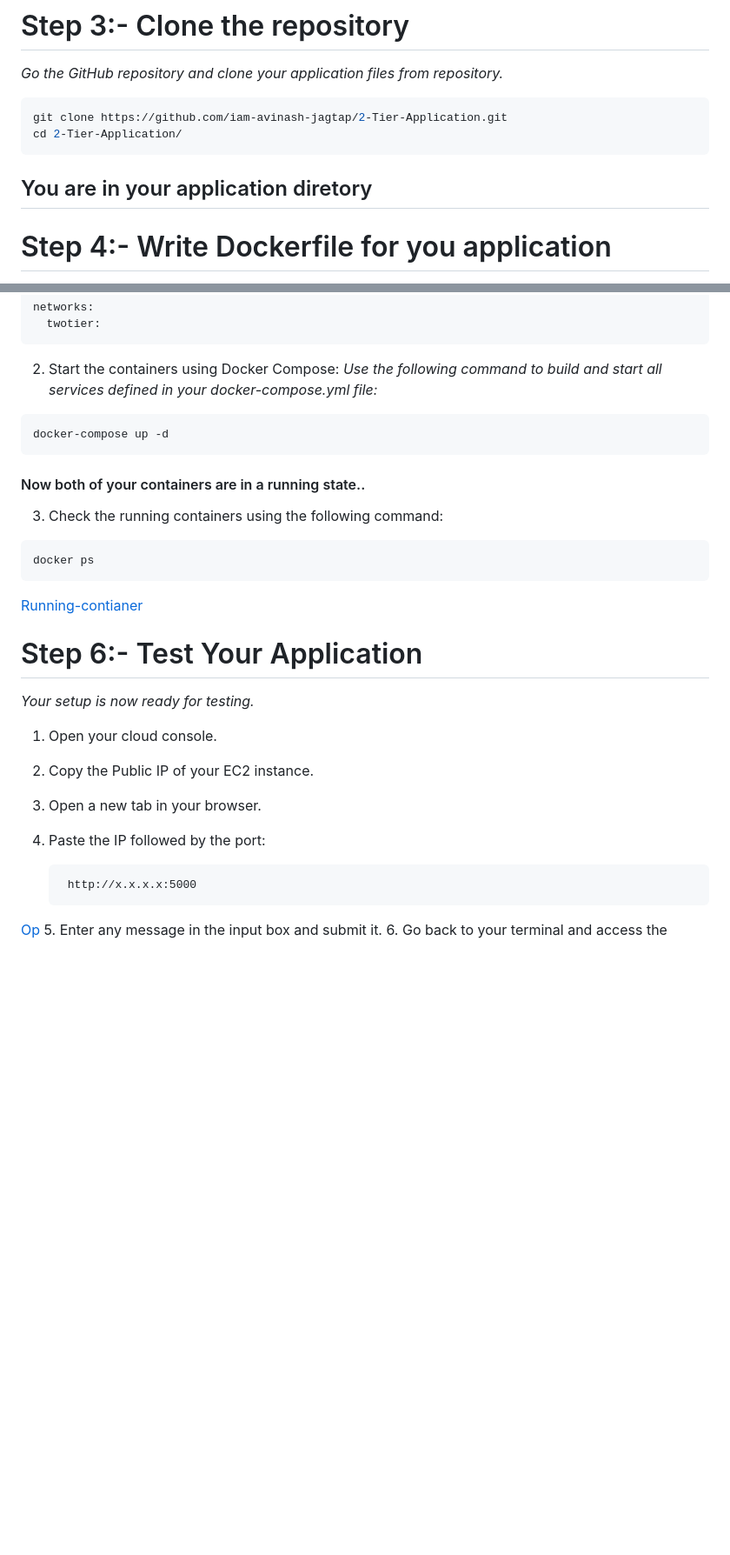
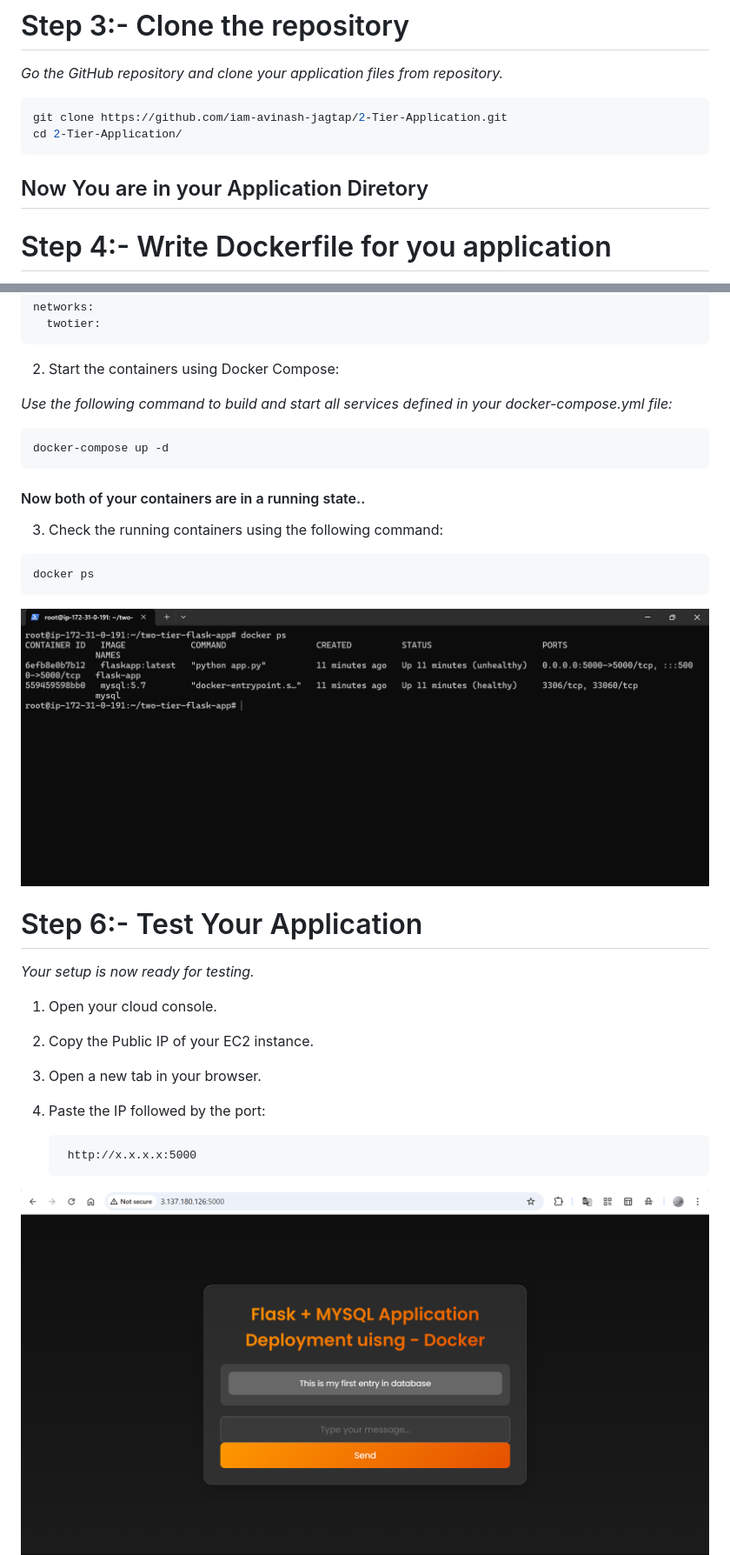
Before and after one commit to iam-avinash-jagtap/2-Tier-Application-Deployment-Using-Docker_Contianer, a Markdown page: readme.md, 2 parts joined by grey strips. Shown at 87% size. GitHub-like rendering; blank space fills up the shorter version.

Commit message:
Added Images in .md file

````diff
--- a/readme.md
+++ b/readme.md
@@ -55,7 +55,7 @@ _Go the GitHub repository and clone your application files from repository._
 git clone https://github.com/iam-avinash-jagtap/2-Tier-Application.git
 cd 2-Tier-Application/
 ```
-You are in your application diretory
+Now You are in your Application Diretory
  ---
 # Step 4:- Write Dockerfile for you application
 1. Write a Dockerfile to Build the Image of Your Application.
@@ -147,6 +149,7 @@ networks:
   twotier:
 ```
 2. Start the containers using Docker Compose:
+
 _Use the following command to build and start all services defined in your docker-compose.yml file:_
 ```bash
 docker-compose up -d
@@ -156,8 +159,11 @@ docker-compose up -d
 ```bash
 docker ps
 ```
-[Running-contianer]()
+
+![Running-Contianers](https://github.com/iam-avinash-jagtap/2-Tier-Application-Deployment-Using-Docker_Contianer/blob/master/Images/Running%20Contianers.png)
+
 # Step 6:- Test Your Application
+
 _Your setup is now ready for testing._
 1. Open your cloud console.
 2. Copy the Public IP of your EC2 instance.
@@ -166,7 +172,8 @@ _Your setup is now ready for testing._
 
         http://x.x.x.x:5000
 
-[Op]()
+![Output](https://github.com/iam-avinash-jagtap/2-Tier-Application-Deployment-Using-Docker_Contianer/blob/master/Images/Output.png)
+
 5. Enter any message in the input box and submit it.
 6. Go back to your terminal and access the MySQL container.
 7. Check the database to confirm your message has been stored successfully.
````
Also changed, not shown: other parts of readme.md (+5 -2 lines).
